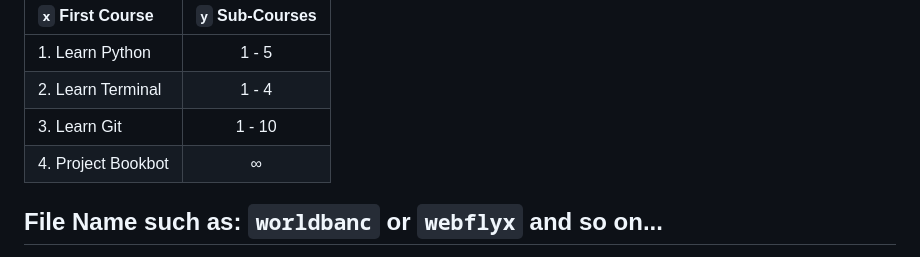
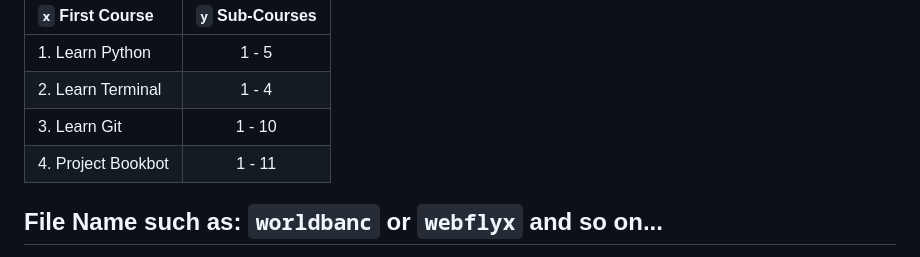
Before and after one commit to cattelia/Boot.dev, a Markdown page: README.md, the part around the change printed below. Rendered like a GitHub page.

```diff
--- a/README.md
+++ b/README.md
@@ -79,7 +79,7 @@ While I wanted the colors to be cohesive to the general feel of the Markdown fil
 | 1. Learn Python    |      1 - 5      |
 | 2. Learn Terminal  |      1 - 4      |
 | 3. Learn Git       |     1 - 10      |
-| 4. Project Bookbot |        ∞        |
+| 4. Project Bookbot |     1 - 11      |
 
 ## File Name such as: `worldbanc` or `webflyx` and so on...
 
```
Also changed, not shown: other parts of README.md (+1 -1 lines).
